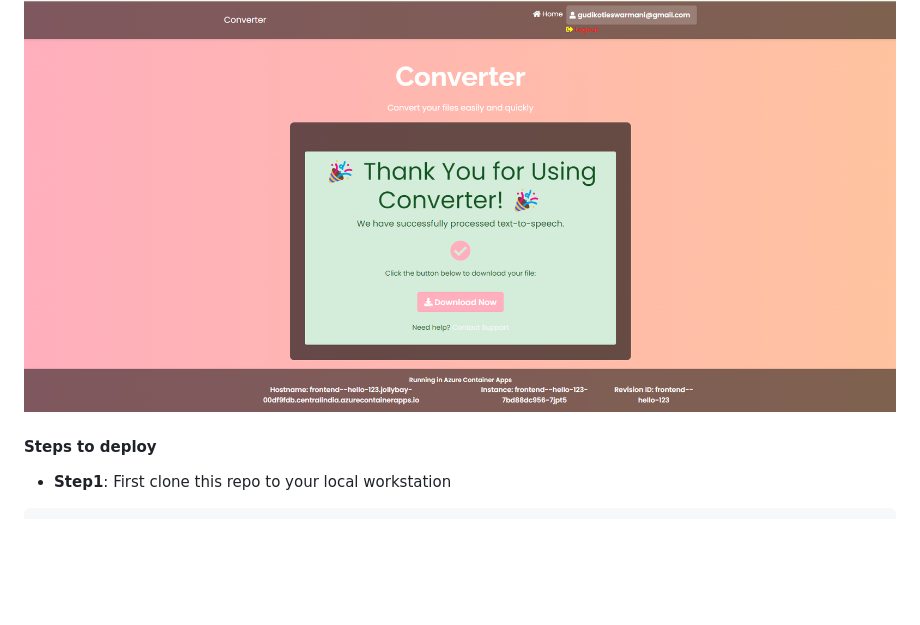
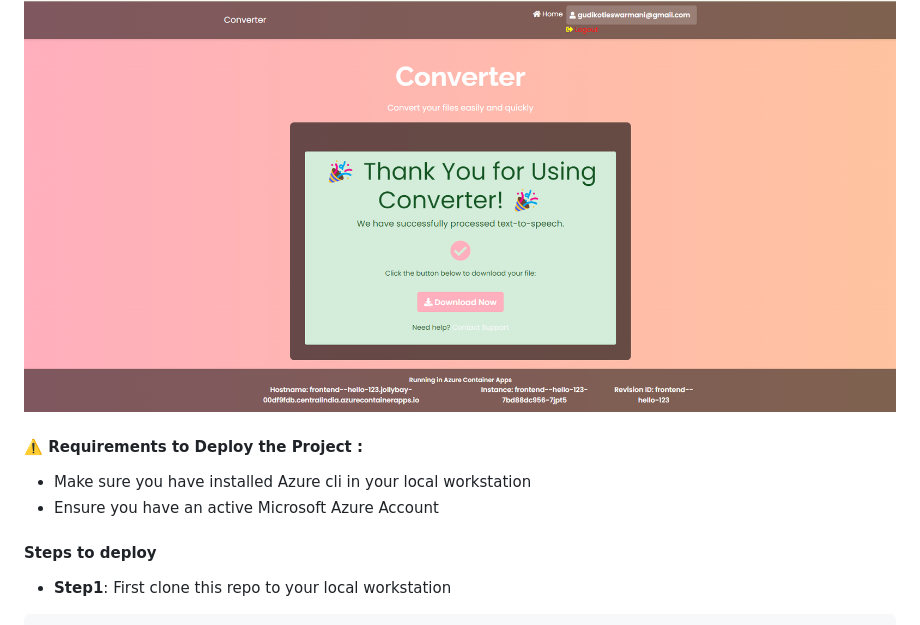
Before and after one commit to Gkemhcs/converter-project-azure-serverless, a Markdown page: README.md, the part around the change. Drawn GitHub-style; blank space fills up the shorter version.

```diff
--- a/README.md
+++ b/README.md
@@ -51,6 +51,13 @@
 
 **Download page**
 !["download page"](./images/Download-page.png)
+
+#### ⚠️ Requirements to Deploy the Project :
+
+   - Make sure you have installed  Azure cli in your local workstation
+   - Ensure you have an active  Microsoft Azure  Account
+
+
 
 
 #### Steps to deploy
```
